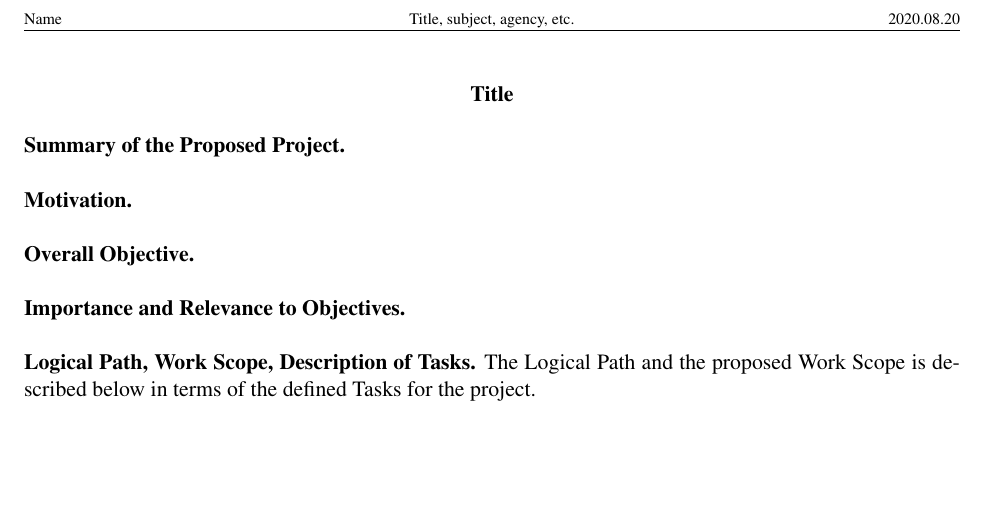
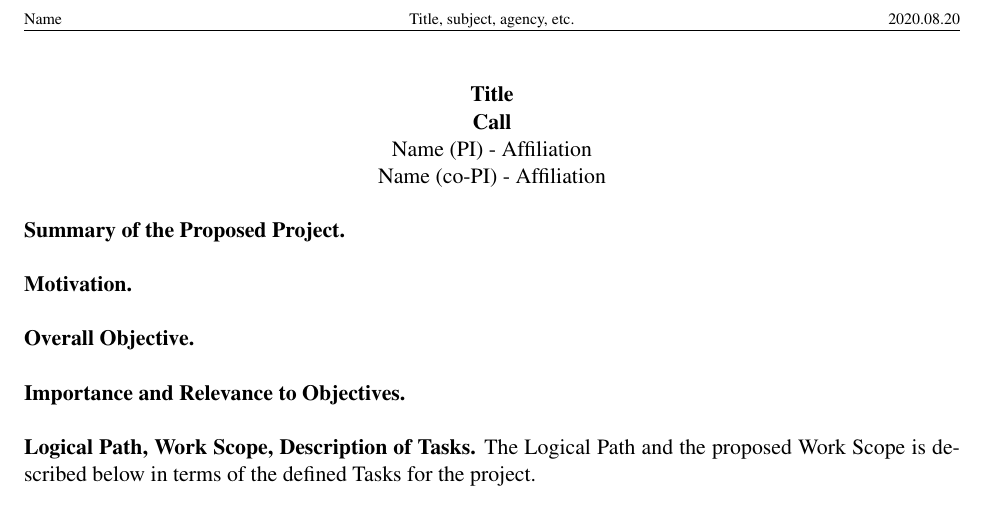
Before and after one commit to TheDoctorRAB/latex-templates, a LaTeX document (proposals/white-paper/white-paper.tex): part of the page, cut so that both start at the same text, the shorter picture padded with empty space. Compiled offline with pdfLaTeX; a missing bibliography style is replaced by a similar one.

Commit message:
neup template directory setup

```diff
--- a/proposals/white-paper/white-paper.tex
+++ b/proposals/white-paper/white-paper.tex
@@ -51,7 +51,15 @@
 
 \begin{document}
 
-\begin{center}\textbf{Title}\end{center}\\
+{\centering
+    \textbf{Title\\
+    Call\\
+    }
+    Name (PI) - Affiliation\\
+    Name (co-PI) - Affiliation
+\par
+}
+\vspace{\baselineskip}
 
 \noindent\textbf{Summary of the Proposed Project.}
 \\
```
Also changed, not shown: proposals/doe-proposal/README.md (added).
